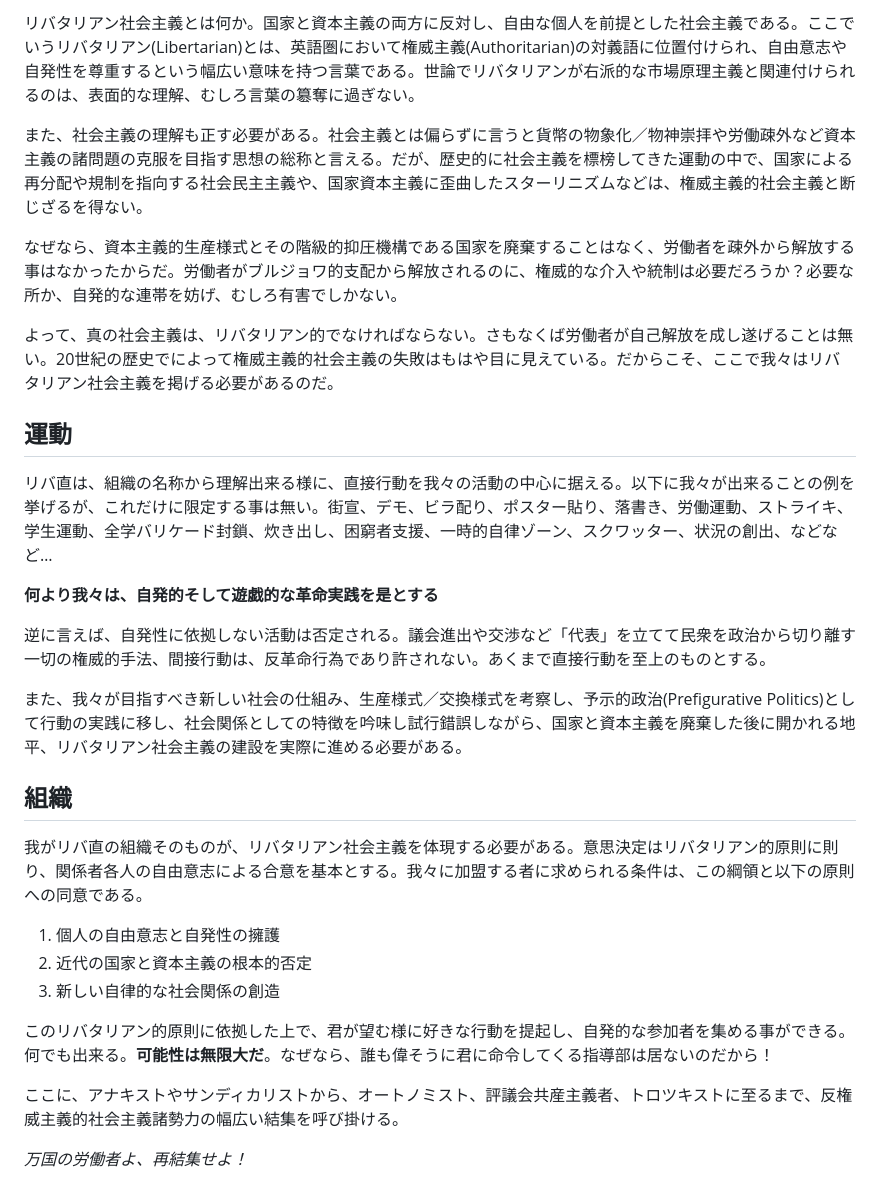
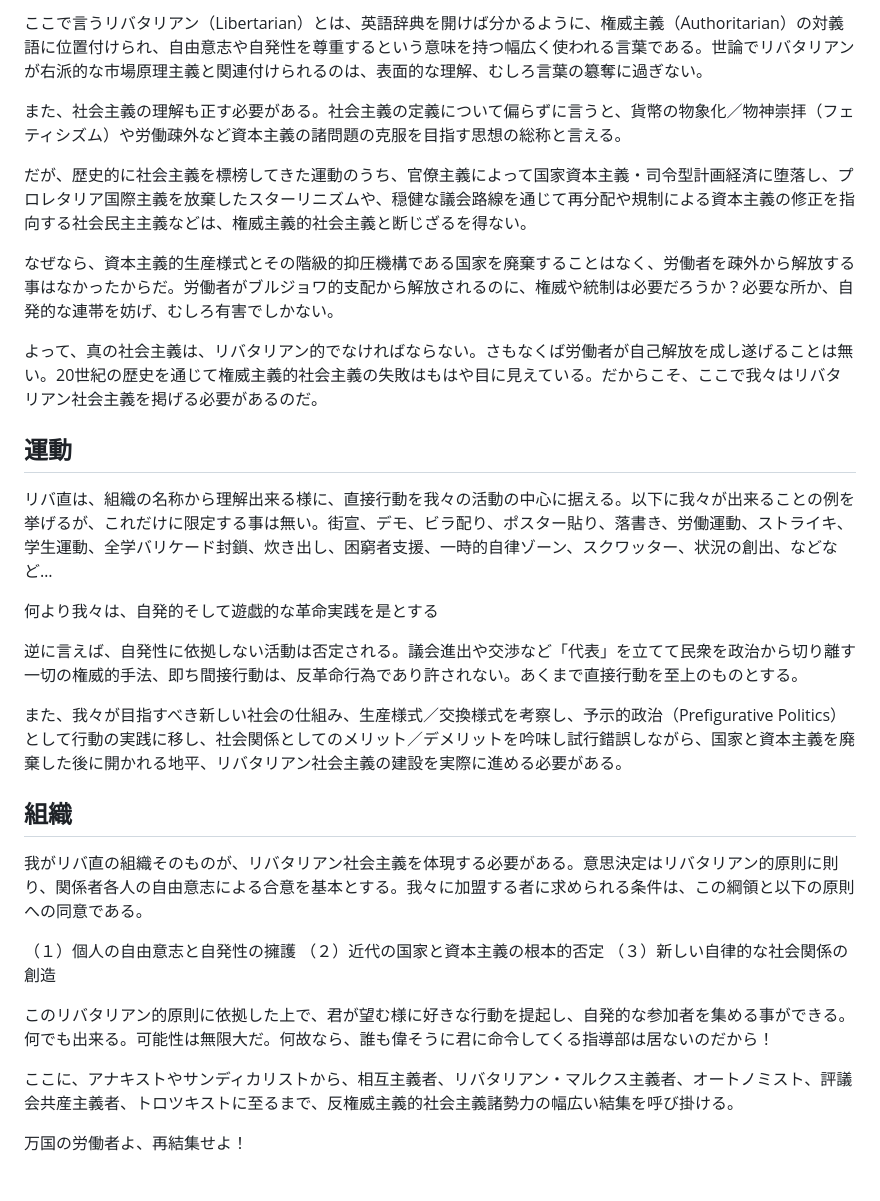
Before and after one commit to libertarian-socialist/libertarian-socialist.github.io, a Markdown page: README.md, the part around one of its changes. Rendered like a GitHub page.

```diff
--- a/README.md
+++ b/README.md
@@ -4,32 +4,35 @@
 
-リバタリアン社会主義とは何か。国家と資本主義の両方に反対し、自由な個人を前提とした社会主義である。ここでいうリバタリアン(Libertarian)とは、英語圏において権威主義(Authoritarian)の対義語に位置付けられ、自由意志や自発性を尊重するという幅広い意味を持つ言葉である。世論でリバタリアンが右派的な市場原理主義と関連付けられるのは、表面的な理解、むしろ言葉の簒奪に過ぎない。
+ここで言うリバタリアン（Libertarian）とは、英語辞典を開けば分かるように、権威主義（Authoritarian）の対義語に位置付けられ、自由意志や自発性を尊重するという意味を持つ幅広く使われる言葉である。世論でリバタリアンが右派的な市場原理主義と関連付けられるのは、表面的な理解、むしろ言葉の簒奪に過ぎない。
 
-また、社会主義の理解も正す必要がある。社会主義とは偏らずに言うと貨幣の物象化／物神崇拝や労働疎外など資本主義の諸問題の克服を目指す思想の総称と言える。だが、歴史的に社会主義を標榜してきた運動の中で、国家による再分配や規制を指向する社会民主主義や、国家資本主義に歪曲したスターリニズムなどは、権威主義的社会主義と断じざるを得ない。
+また、社会主義の理解も正す必要がある。社会主義の定義について偏らずに言うと、貨幣の物象化／物神崇拝（フェティシズム）や労働疎外など資本主義の諸問題の克服を目指す思想の総称と言える。
 
-なぜなら、資本主義的生産様式とその階級的抑圧機構である国家を廃棄することはなく、労働者を疎外から解放する事はなかったからだ。労働者がブルジョワ的支配から解放されるのに、権威的な介入や統制は必要だろうか？必要な所か、自発的な連帯を妨げ、むしろ有害でしかない。
+だが、歴史的に社会主義を標榜してきた運動のうち、官僚主義によって国家資本主義・司令型計画経済に堕落し、プロレタリア国際主義を放棄したスターリニズムや、穏健な議会路線を通じて再分配や規制による資本主義の修正を指向する社会民主主義などは、権威主義的社会主義と断じざるを得ない。
 
-よって、真の社会主義は、リバタリアン的でなければならない。さもなくば労働者が自己解放を成し遂げることは無い。20世紀の歴史でによって権威主義的社会主義の失敗はもはや目に見えている。だからこそ、ここで我々はリバタリアン社会主義を掲げる必要があるのだ。
+なぜなら、資本主義的生産様式とその階級的抑圧機構である国家を廃棄することはなく、労働者を疎外から解放する事はなかったからだ。労働者がブルジョワ的支配から解放されるのに、権威や統制は必要だろうか？必要な所か、自発的な連帯を妨げ、むしろ有害でしかない。
+
+よって、真の社会主義は、リバタリアン的でなければならない。さもなくば労働者が自己解放を成し遂げることは無い。20世紀の歴史を通じて権威主義的社会主義の失敗はもはや目に見えている。だからこそ、ここで我々はリバタリアン社会主義を掲げる必要があるのだ。
 
 ## 運動
 
 リバ直は、組織の名称から理解出来る様に、直接行動を我々の活動の中心に据える。以下に我々が出来ることの例を挙げるが、これだけに限定する事は無い。街宣、デモ、ビラ配り、ポスター貼り、落書き、労働運動、ストライキ、学生運動、全学バリケード封鎖、炊き出し、困窮者支援、一時的自律ゾーン、スクワッター、状況の創出、などなど…
 
-**何より我々は、自発的そして遊戯的な革命実践を是とする**
+何より我々は、自発的そして遊戯的な革命実践を是とする
 
-逆に言えば、自発性に依拠しない活動は否定される。議会進出や交渉など「代表」を立てて民衆を政治から切り離す一切の権威的手法、間接行動は、反革命行為であり許されない。あくまで直接行動を至上のものとする。
+逆に言えば、自発性に依拠しない活動は否定される。議会進出や交渉など「代表」を立てて民衆を政治から切り離す一切の権威的手法、即ち間接行動は、反革命行為であり許されない。あくまで直接行動を至上のものとする。
 
-また、我々が目指すべき新しい社会の仕組み、生産様式／交換様式を考察し、予示的政治(Prefigurative Politics)として行動の実践に移し、社会関係としての特徴を吟味し試行錯誤しながら、国家と資本主義を廃棄した後に開かれる地平、リバタリアン社会主義の建設を実際に進める必要がある。
+また、我々が目指すべき新しい社会の仕組み、生産様式／交換様式を考察し、予示的政治（Prefigurative Politics）として行動の実践に移し、社会関係としてのメリット／デメリットを吟味し試行錯誤しながら、国家と資本主義を廃棄した後に開かれる地平、リバタリアン社会主義の建設を実際に進める必要がある。
+
 
 ## 組織
 
 我がリバ直の組織そのものが、リバタリアン社会主義を体現する必要がある。意思決定はリバタリアン的原則に則り、関係者各人の自由意志による合意を基本とする。我々に加盟する者に求められる条件は、この綱領と以下の原則への同意である。
 
-1. 個人の自由意志と自発性の擁護
-2. 近代の国家と資本主義の根本的否定
-3. 新しい自律的な社会関係の創造
+（１）個人の自由意志と自発性の擁護
+（２）近代の国家と資本主義の根本的否定
+（３）新しい自律的な社会関係の創造
 
-このリバタリアン的原則に依拠した上で、君が望む様に好きな行動を提起し、自発的な参加者を集める事ができる。何でも出来る。**可能性は無限大だ**。なぜなら、誰も偉そうに君に命令してくる指導部は居ないのだから！
+このリバタリアン的原則に依拠した上で、君が望む様に好きな行動を提起し、自発的な参加者を集める事ができる。何でも出来る。可能性は無限大だ。何故なら、誰も偉そうに君に命令してくる指導部は居ないのだから！
 
-ここに、アナキストやサンディカリストから、オートノミスト、評議会共産主義者、トロツキストに至るまで、反権威主義的社会主義諸勢力の幅広い結集を呼び掛ける。
+ここに、アナキストやサンディカリストから、相互主義者、リバタリアン・マルクス主義者、オートノミスト、評議会共産主義者、トロツキストに至るまで、反権威主義的社会主義諸勢力の幅広い結集を呼び掛ける。
 
-_万国の労働者よ、再結集せよ！_
+万国の労働者よ、再結集せよ！
```
Also changed, not shown: other parts of README.md (+1 -1 lines).
